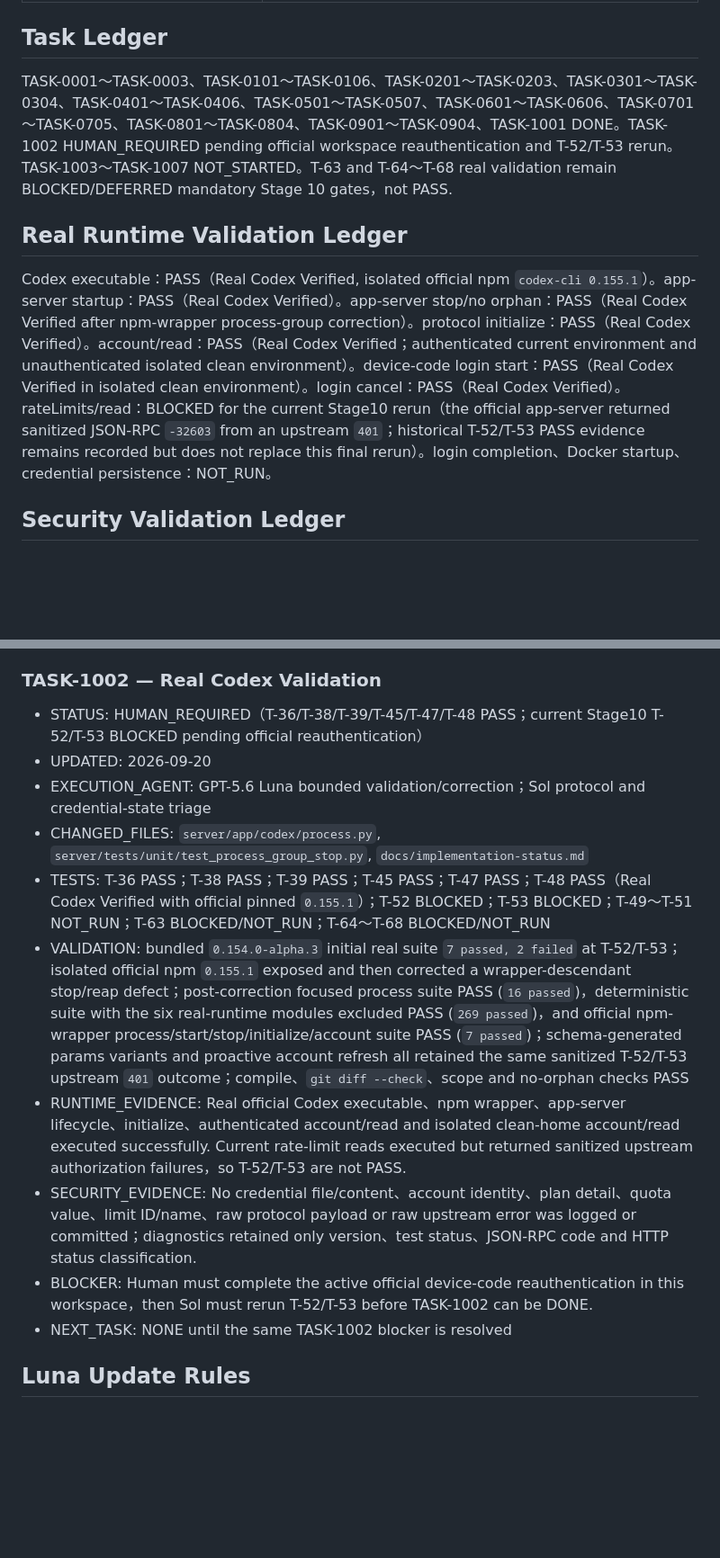
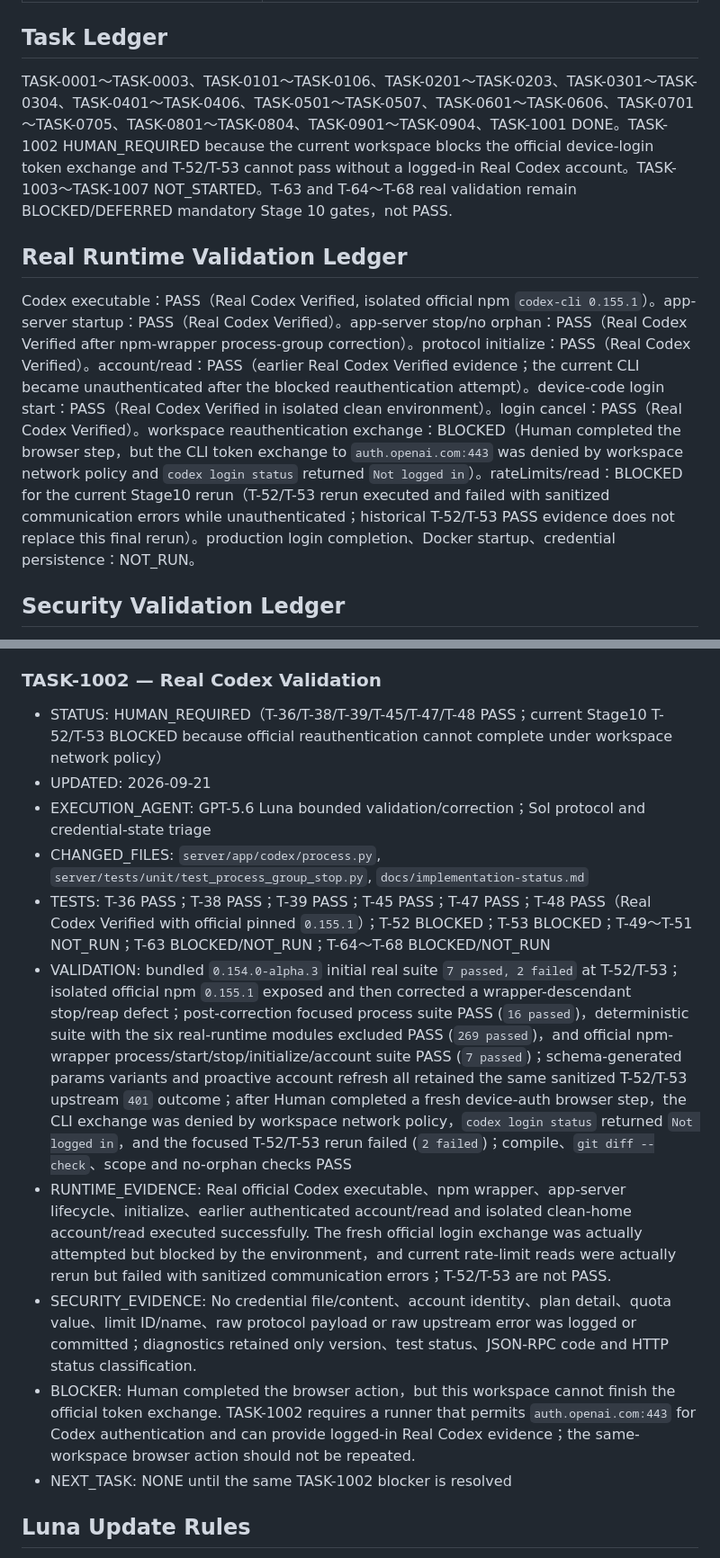
Before and after one commit to killgavin/Self-hosted-Codex-Usage-Monitor-MVP, a Markdown page: docs/implementation-status.md, 2 parts joined by grey strips. Shown at 90% size. Drawn GitHub-style; blank space fills up the shorter version.

Commit message:
docs: record blocked Codex reauthentication

```diff
--- a/docs/implementation-status.md
+++ b/docs/implementation-status.md
@@ -43,11 +43,11 @@ DONE 必須有 Implementation + Test + Validation evidence。
 
 ## Task Ledger
 
-TASK-0001～TASK-0003、TASK-0101～TASK-0106、TASK-0201～TASK-0203、TASK-0301～TASK-0304、TASK-0401～TASK-0406、TASK-0501～TASK-0507、TASK-0601～TASK-0606、TASK-0701～TASK-0705、TASK-0801～TASK-0804、TASK-0901～TASK-0904、TASK-1001 DONE。TASK-1002 HUMAN_REQUIRED pending official workspace reauthentication and T-52/T-53 rerun。TASK-1003～TASK-1007 NOT_STARTED。T-63 and T-64～T-68 real validation remain BLOCKED/DEFERRED mandatory Stage 10 gates，not PASS.
+TASK-0001～TASK-0003、TASK-0101～TASK-0106、TASK-0201～TASK-0203、TASK-0301～TASK-0304、TASK-0401～TASK-0406、TASK-0501～TASK-0507、TASK-0601～TASK-0606、TASK-0701～TASK-0705、TASK-0801～TASK-0804、TASK-0901～TASK-0904、TASK-1001 DONE。TASK-1002 HUMAN_REQUIRED because the current workspace blocks the official device-login token exchange and T-52/T-53 cannot pass without a logged-in Real Codex account。TASK-1003～TASK-1007 NOT_STARTED。T-63 and T-64～T-68 real validation remain BLOCKED/DEFERRED mandatory Stage 10 gates，not PASS.
 
 ## Real Runtime Validation Ledger
 
-Codex executable：PASS（Real Codex Verified, isolated official npm `codex-cli 0.155.1`）。app-server startup：PASS（Real Codex Verified）。app-server stop/no orphan：PASS（Real Codex Verified after npm-wrapper process-group correction）。protocol initialize：PASS（Real Codex Verified）。account/read：PASS（Real Codex Verified；authenticated current environment and unauthenticated isolated clean environment）。device-code login start：PASS（Real Codex Verified in isolated clean environment）。login cancel：PASS（Real Codex Verified）。rateLimits/read：BLOCKED for the current Stage10 rerun（the official app-server returned sanitized JSON-RPC `-32603` from an upstream `401`；historical T-52/T-53 PASS evidence remains recorded but does not replace this final rerun）。login completion、Docker startup、credential persistence：NOT_RUN。
+Codex executable：PASS（Real Codex Verified, isolated official npm `codex-cli 0.155.1`）。app-server startup：PASS（Real Codex Verified）。app-server stop/no orphan：PASS（Real Codex Verified after npm-wrapper process-group correction）。protocol initialize：PASS（Real Codex Verified）。account/read：PASS（earlier Real Codex Verified evidence；the current CLI became unauthenticated after the blocked reauthentication attempt）。device-code login start：PASS（Real Codex Verified in isolated clean environment）。login cancel：PASS（Real Codex Verified）。workspace reauthentication exchange：BLOCKED（Human completed the browser step，but the CLI token exchange to `auth.openai.com:443` was denied by workspace network policy and `codex login status` returned `Not logged in`）。rateLimits/read：BLOCKED for the current Stage10 rerun（T-52/T-53 rerun executed and failed with sanitized communication errors while unauthenticated；historical T-52/T-53 PASS evidence does not replace this final rerun）。production login completion、Docker startup、credential persistence：NOT_RUN。
 
 ## Security Validation Ledger
 
@@ -692,15 +694,15 @@ Stages 0–3、5–9 are complete. Stage 4 implementation tasks are complete but
 
 ### TASK-1002 — Real Codex Validation
 
-- STATUS: HUMAN_REQUIRED（T-36/T-38/T-39/T-45/T-47/T-48 PASS；current Stage10 T-52/T-53 BLOCKED pending official reauthentication）
-- UPDATED: 2026-09-20
+- STATUS: HUMAN_REQUIRED（T-36/T-38/T-39/T-45/T-47/T-48 PASS；current Stage10 T-52/T-53 BLOCKED because official reauthentication cannot complete under workspace network policy）
+- UPDATED: 2026-09-21
 - EXECUTION_AGENT: GPT-5.6 Luna bounded validation/correction；Sol protocol and credential-state triage
 - CHANGED_FILES: `server/app/codex/process.py`, `server/tests/unit/test_process_group_stop.py`, `docs/implementation-status.md`
 - TESTS: T-36 PASS；T-38 PASS；T-39 PASS；T-45 PASS；T-47 PASS；T-48 PASS（Real Codex Verified with official pinned `0.155.1`）；T-52 BLOCKED；T-53 BLOCKED；T-49～T-51 NOT_RUN；T-63 BLOCKED/NOT_RUN；T-64～T-68 BLOCKED/NOT_RUN
-- VALIDATION: bundled `0.154.0-alpha.3` initial real suite `7 passed, 2 failed` at T-52/T-53；isolated official npm `0.155.1` exposed and then corrected a wrapper-descendant stop/reap defect；post-correction focused process suite PASS (`16 passed`)，deterministic suite with the six real-runtime modules excluded PASS (`269 passed`)，and official npm-wrapper process/start/stop/initialize/account suite PASS (`7 passed`)；schema-generated params variants and proactive account refresh all retained the same sanitized T-52/T-53 upstream `401` outcome；compile、`git diff --check`、scope and no-orphan checks PASS
-- RUNTIME_EVIDENCE: Real official Codex executable、npm wrapper、app-server lifecycle、initialize、authenticated account/read and isolated clean-home account/read executed successfully. Current rate-limit reads executed but returned sanitized upstream authorization failures，so T-52/T-53 are not PASS.
+- VALIDATION: bundled `0.154.0-alpha.3` initial real suite `7 passed, 2 failed` at T-52/T-53；isolated official npm `0.155.1` exposed and then corrected a wrapper-descendant stop/reap defect；post-correction focused process suite PASS (`16 passed`)，deterministic suite with the six real-runtime modules excluded PASS (`269 passed`)，and official npm-wrapper process/start/stop/initialize/account suite PASS (`7 passed`)；schema-generated params variants and proactive account refresh all retained the same sanitized T-52/T-53 upstream `401` outcome；after Human completed a fresh device-auth browser step，the CLI exchange was denied by workspace network policy，`codex login status` returned `Not logged in`，and the focused T-52/T-53 rerun failed (`2 failed`)；compile、`git diff --check`、scope and no-orphan checks PASS
+- RUNTIME_EVIDENCE: Real official Codex executable、npm wrapper、app-server lifecycle、initialize、earlier authenticated account/read and isolated clean-home account/read executed successfully. The fresh official login exchange was actually attempted but blocked by the environment，and current rate-limit reads were actually rerun but failed with sanitized communication errors；T-52/T-53 are not PASS.
 - SECURITY_EVIDENCE: No credential file/content、account identity、plan detail、quota value、limit ID/name、raw protocol payload or raw upstream error was logged or committed；diagnostics retained only version、test status、JSON-RPC code and HTTP status classification.
-- BLOCKER: Human must complete the active official device-code reauthentication in this workspace，then Sol must rerun T-52/T-53 before TASK-1002 can be DONE.
+- BLOCKER: Human completed the browser action，but this workspace cannot finish the official token exchange. TASK-1002 requires a runner that permits `auth.openai.com:443` for Codex authentication and can provide logged-in Real Codex evidence；the same-workspace browser action should not be repeated.
 - NEXT_TASK: NONE until the same TASK-1002 blocker is resolved
 
 ## Luna Update Rules
```
Also changed, not shown: other parts of docs/implementation-status.md (+6 -4 lines).
